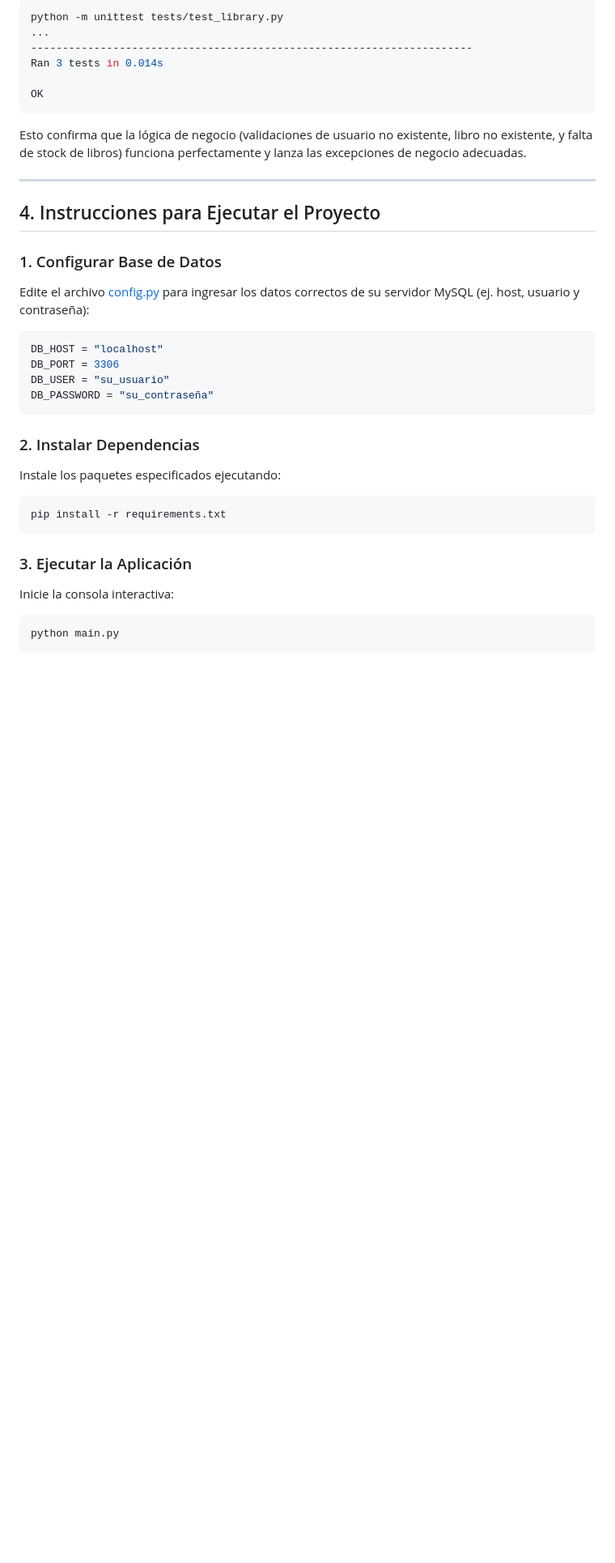
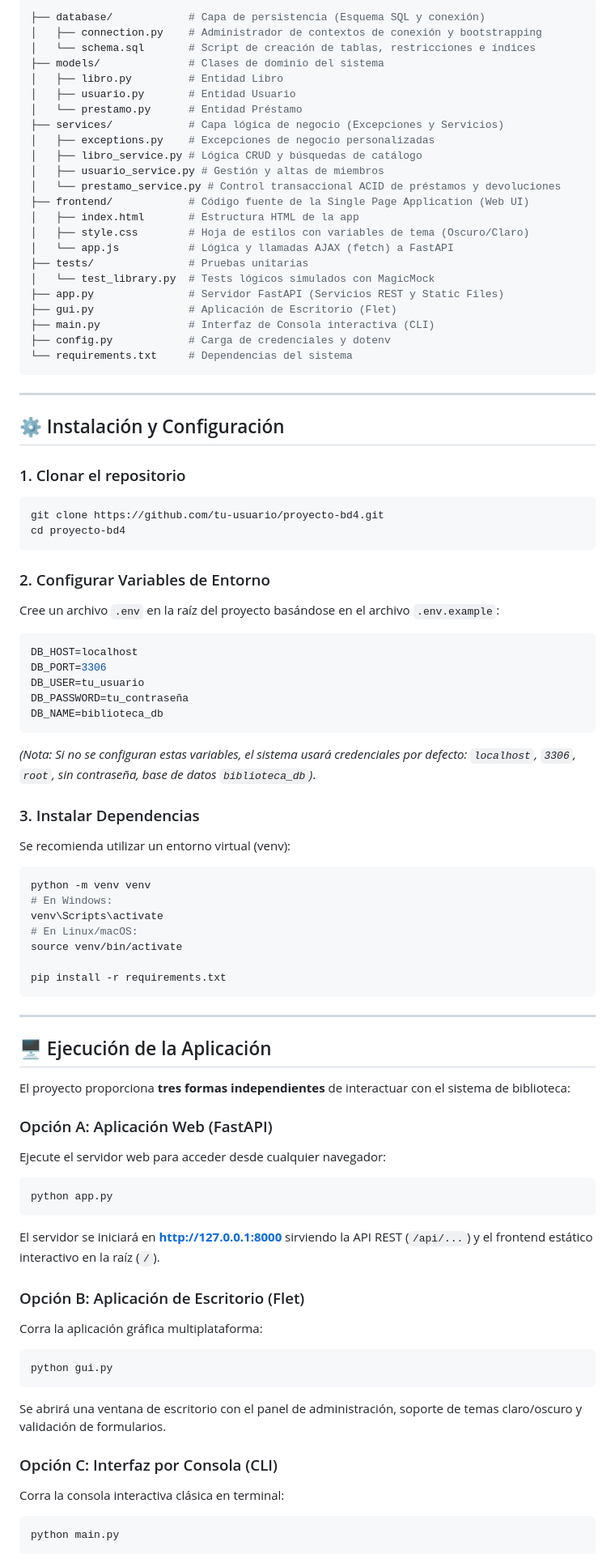
Before and after one commit to Andrew23-Padrino/Proyecto-BD4, a Markdown page: README.md, the part around one of its changes. Shown at 81% size. Drawn GitHub-style; blank space fills up the shorter version.

````diff
--- a/README.md
+++ b/README.md
@@ -61,34 +43,84 @@ Se implementaron y ejecutaron con éxito pruebas unitarias en `tests/test_librar
 ```bash
-python -m unittest tests/test_library.py
-...
-----------------------------------------------------------------------
-Ran 3 tests in 0.014s
-
-OK
+├── database/            # Capa de persistencia (Esquema SQL y conexión)
+│   ├── connection.py    # Administrador de contextos de conexión y bootstrapping
+│   └── schema.sql       # Script de creación de tablas, restricciones e índices
+├── models/              # Clases de dominio del sistema
+│   ├── libro.py         # Entidad Libro
+│   ├── usuario.py       # Entidad Usuario
+│   └── prestamo.py      # Entidad Préstamo
+├── services/            # Capa lógica de negocio (Excepciones y Servicios)
+│   ├── exceptions.py    # Excepciones de negocio personalizadas
+│   ├── libro_service.py # Lógica CRUD y búsquedas de catálogo
+│   ├── usuario_service.py # Gestión y altas de miembros
+│   └── prestamo_service.py # Control transaccional ACID de préstamos y devoluciones
+├── frontend/            # Código fuente de la Single Page Application (Web UI)
+│   ├── index.html       # Estructura HTML de la app
+│   ├── style.css        # Hoja de estilos con variables de tema (Oscuro/Claro)
+│   └── app.js           # Lógica y llamadas AJAX (fetch) a FastAPI
+├── tests/               # Pruebas unitarias
+│   └── test_library.py  # Tests lógicos simulados con MagicMock
+├── app.py               # Servidor FastAPI (Servicios REST y Static Files)
+├── gui.py               # Aplicación de Escritorio (Flet)
+├── main.py              # Interfaz de Consola interactiva (CLI)
+├── config.py            # Carga de credenciales y dotenv
+└── requirements.txt     # Dependencias del sistema
 ```
-Esto confirma que la lógica de negocio (validaciones de usuario no existente, libro no existente, y falta de stock de libros) funciona perfectamente y lanza las excepciones de negocio adecuadas.
 
 ---
 
-## 4. Instrucciones para Ejecutar el Proyecto
+## ⚙️ Instalación y Configuración
 
-### 1. Configurar Base de Datos
-Edite el archivo [config.py](file:///c:/Users/Andrews/Documents/BD4/config.py) para ingresar los datos correctos de su servidor MySQL (ej. host, usuario y contraseña):
-```python
-DB_HOST = "localhost"
-DB_PORT = 3306
-DB_USER = "su_usuario"
-DB_PASSWORD = "su_contraseña"
+### 1. Clonar el repositorio
+```bash
+git clone https://github.com/tu-usuario/proyecto-bd4.git
+cd proyecto-bd4
 ```
 
-### 2. Instalar Dependencias
-Instale los paquetes especificados ejecutando:
+### 2. Configurar Variables de Entorno
+Cree un archivo `.env` en la raíz del proyecto basándose en el archivo `.env.example`:
+```env
+DB_HOST=localhost
+DB_PORT=3306
+DB_USER=tu_usuario
+DB_PASSWORD=tu_contraseña
+DB_NAME=biblioteca_db
+```
+*(Nota: Si no se configuran estas variables, el sistema usará credenciales por defecto: `localhost`, `3306`, `root`, sin contraseña, base de datos `biblioteca_db`)*.
+
+### 3. Instalar Dependencias
+Se recomienda utilizar un entorno virtual (venv):
 ```bash
+python -m venv venv
+# En Windows:
+venv\Scripts\activate
+# En Linux/macOS:
+source venv/bin/activate
+
 pip install -r requirements.txt
 ```
 
-### 3. Ejecutar la Aplicación
-Inicie la consola interactiva:
+---
+
+## 🖥️ Ejecución de la Aplicación
+
+El proyecto proporciona **tres formas independientes** de interactuar con el sistema de biblioteca:
+
+### Opción A: Aplicación Web (FastAPI)
+Ejecute el servidor web para acceder desde cualquier navegador:
+```bash
+python app.py
+```
+El servidor se iniciará en **http://127.0.0.1:8000** sirviendo la API REST (`/api/...`) y el frontend estático interactivo en la raíz (`/`).
+
+### Opción B: Aplicación de Escritorio (Flet)
+Corra la aplicación gráfica multiplataforma:
+```bash
+python gui.py
+```
+Se abrirá una ventana de escritorio con el panel de administración, soporte de temas claro/oscuro y validación de formularios.
+
+### Opción C: Interfaz por Consola (CLI)
+Corra la consola interactiva clásica en terminal:
 ```bash
 python main.py
 ```
````
Also changed, not shown: other parts of README.md (+52 -48 lines).
